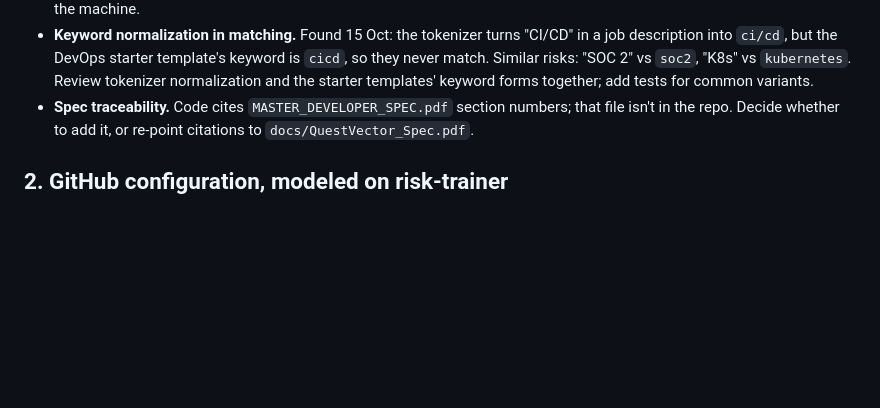
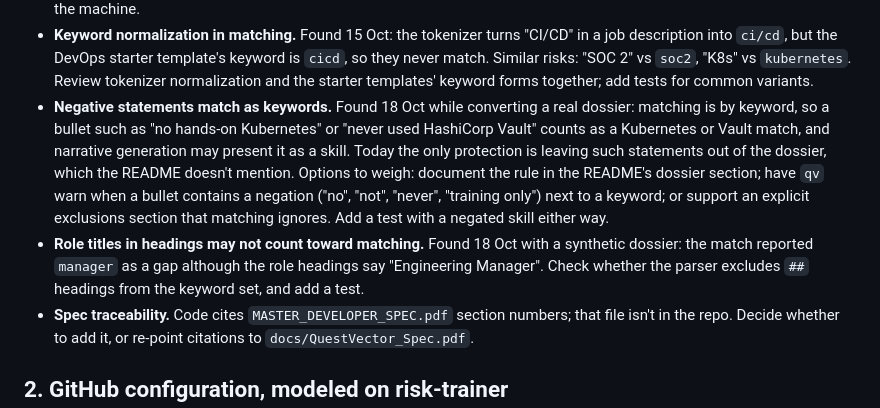
Before and after one commit to dustenatx/QuestVector, a Markdown page: docs/BACKLOG.md, the part around the change. Rendered like a GitHub page; blank space fills up the shorter version.

Commit message:
Backlog item 1: negative dossier statements match as keywords (#6)
* Backlog item 1: negative dossier statements match as keywords

Co-Authored-By: Claude Opus 5.5 <noreply@anthropic.com>

* Backlog item 1: role titles in headings may not count toward matching

Co-Authored-By: Claude Opus 5.5 <noreply@anthropic.com>

---------

Co-authored-by: Claude Opus 5.5 <noreply@anthropic.com>

```diff
--- a/docs/BACKLOG.md
+++ b/docs/BACKLOG.md
@@ -36,6 +36,20 @@ or drift. Known starting points:
   keyword is `cicd`, so they never match. Similar risks: "SOC 2" vs `soc2`,
   "K8s" vs `kubernetes`. Review tokenizer normalization and the starter
   templates' keyword forms together; add tests for common variants.
+- **Negative statements match as keywords.** Found 18 Oct while converting
+  a real dossier: matching is by keyword, so a bullet such as "no hands-on
+  Kubernetes" or "never used HashiCorp Vault" counts as a Kubernetes or
+  Vault match, and narrative generation may present it as a skill. Today
+  the only protection is leaving such statements out of the dossier, which
+  the README doesn't mention. Options to weigh: document the rule in the
+  README's dossier section; have `qv` warn when a bullet contains a negation
+  ("no", "not", "never", "training only") next to a keyword; or support an
+  explicit exclusions section that matching ignores. Add a test with a
+  negated skill either way.
+- **Role titles in headings may not count toward matching.** Found 18 Oct
+  with a synthetic dossier: the match reported `manager` as a gap although
+  the role headings say "Engineering Manager". Check whether the parser
+  excludes `##` headings from the keyword set, and add a test.
 - **Spec traceability.** Code cites `MASTER_DEVELOPER_SPEC.pdf` section numbers;
   that file isn't in the repo. Decide whether to add it, or re-point citations
   to `docs/QuestVector_Spec.pdf`.
```
Also changed, not shown: CHANGELOG.md (+1 -0 lines).
